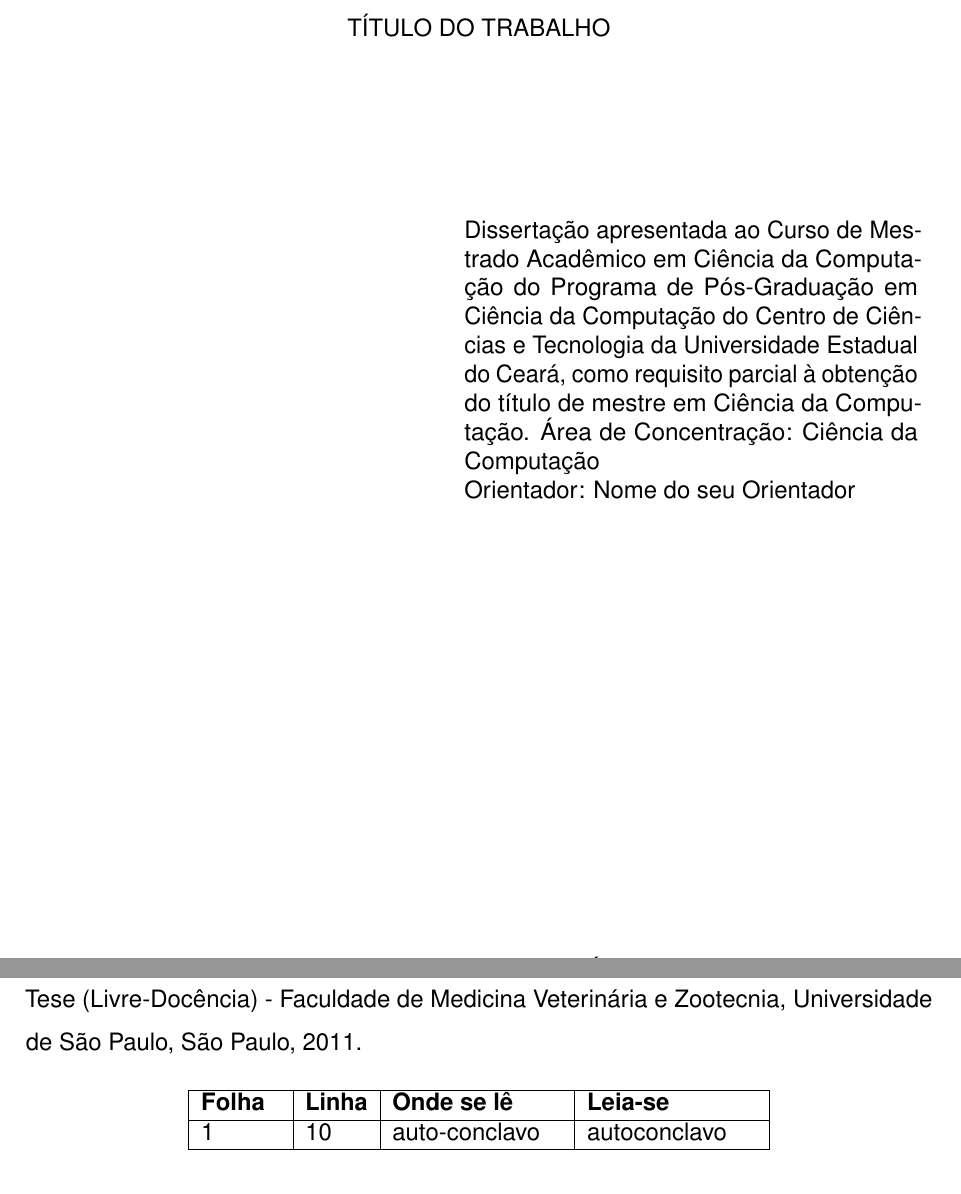
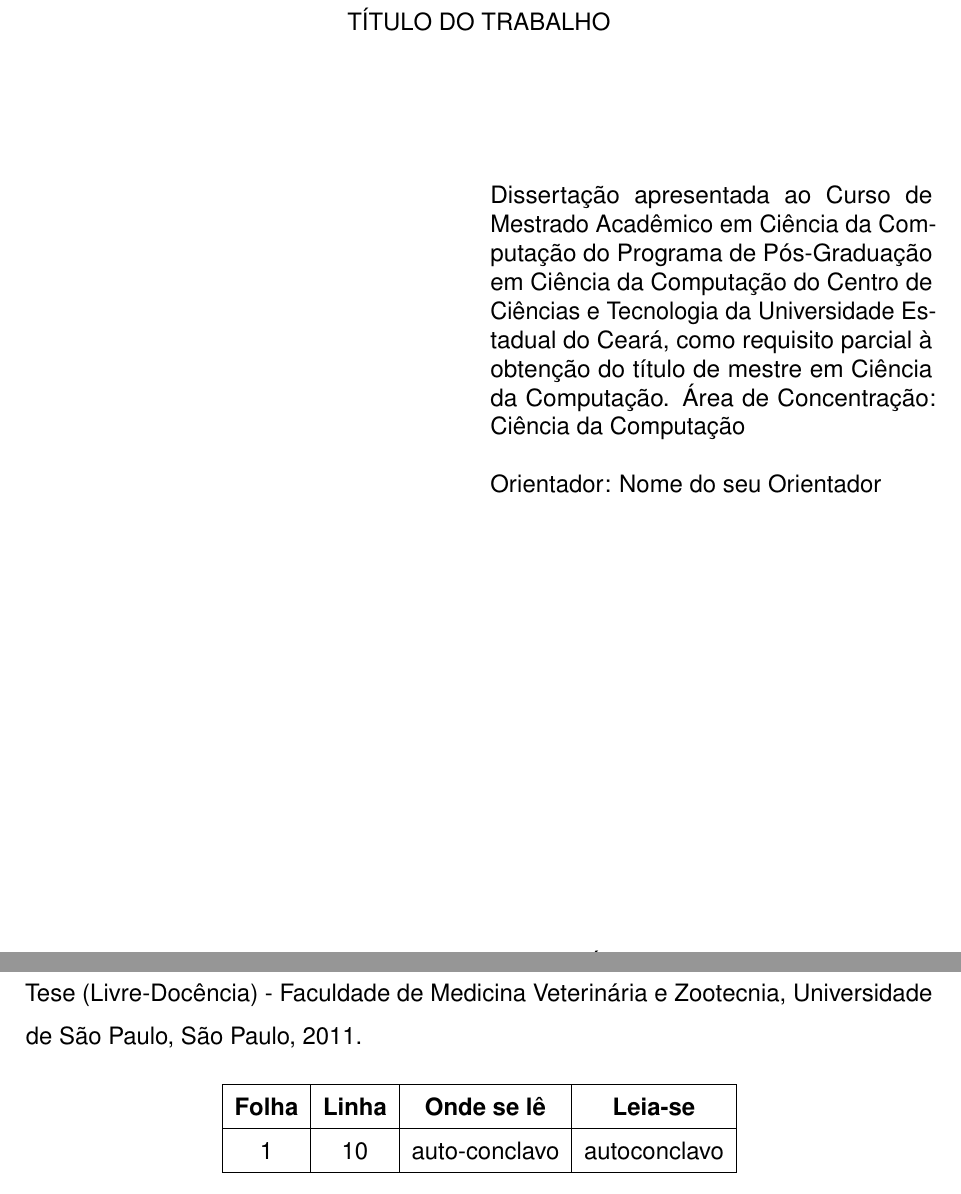
Before and after one commit to ingridteles/Modelo-MACC-UECE-2021---overleaf, a LaTeX thesis (documento.tex, which reads elementos-pre-textuais/errata.tex, lib/uecetex2.sty): two parts of pages 2 and 4 of 48 before the commit and two parts of pages 2 and 4 of 47 after it, joined at a grey line, cut so that both start at the same text. Compiled offline with pdfLaTeX.

```diff
--- a/elementos-pre-textuais/errata.tex
+++ b/elementos-pre-textuais/errata.tex
@@ -2,12 +2,13 @@
 
 \begin{table}[h!]
 	\center
+        \renewcommand{\arraystretch}{1.5}
 	\begin{tabular}{|p{1.4cm}|p{1.1cm}|p{3cm}|p{3cm}|}
 		\hline
-		\textbf{Folha} & \textbf{Linha} & \textbf{Onde se lê} &
-		\textbf{Leia-se}\\
+		\multicolumn{1}{|c}{\textbf{Folha}} & \multicolumn{1}{|c}{\textbf{Linha}} & \multicolumn{1}{|c}{\textbf{Onde se lê}} &
+		\multicolumn{1}{|c|}{\textbf{Leia-se}} \\
 		\hline
-		1 & 10 & auto-conclavo & autoconclavo\\
+		\multicolumn{1}{|c}{1} & \multicolumn{1}{|c}{10} & \multicolumn{1}{|c}{auto-conclavo} & \multicolumn{1}{|c|}{autoconclavo} \\
 		\hline
 	\end{tabular}\label{tab:table}
 \end{table}
--- a/lib/uecetex2.sty
+++ b/lib/uecetex2.sty
@@ -194,8 +194,8 @@
 \SetKwBlock{Inicio}{in\'{i}cio}{fim}%
 \SetKwRepeat{Repita}{repita}{at\'{e}}%
 %
-\SetKwIF{Se}{SenaoSe}{Senao}{se}{ent\~{a}o}{sen\~{a}o se}{sen\~{a}o}{fim se}%
-\SetKwSwitch{Selec}{Caso}{Outro}{selecione}{fa\c{c}a}{caso}{sen\~{a}o}{fim caso}{fim selec}%
+\SetKwIF{Se}{SenaoSe}{Senao}{se}{ent\~{a}o}{sen\~{a}o se}{sen\~{a}o}{fim\ se}%
+\SetKwSwitch{Selec}{Caso}{Outro}{selecione}{fa\c{c}a}{caso}{sen\~{a}o}{fim\ caso}{fim\ selec}%
 \SetKwFor{Para}{para}{fa\c{c}a}{fim\ para}%
 \SetKwFor{ParaPar}{para}{fa\c{c}a em paralelo}{fim\ para}
 \SetKwFor{ParaCada}{para cada}{fa\c{c}a}{fim\ para\ cada}%
@@ -706,15 +706,15 @@
 		\normalsize\MakeUppercase\imprimirtitulo
 	\end{center}
 
-	\vspace{2.5cm}
+	\vspace{2cm}
 
 	%Retira o espaço do parágrafo
 	\hspace*{-2cm}
 	%Adiciona o espaço da margem
-	\hspace*{7.5cm}
-	\begin{minipage}{8cm}
+	\hspace*{8cm}
+	\begin{minipage}{7.8cm}
 		\begin{SingleSpace}
-			\imprimirpreambulo
+			\imprimirpreambulo \vspace{\onelineskip}
                 \newline
 			\artigoorientador: \ignorespaces\imprimirorientador
 			\abntex@ifnotempty{\imprimircoorientador}{
@@ -749,7 +749,7 @@
 	\setlength{\ABNTEXsignwidth}{8cm}
 
 	% Espaço entre uma assintura e outra
-	\setlength{\ABNTEXsignskip}{18pt}
+	%\setlength{\ABNTEXsignskip}{1.5cm}
 
 	\begin{center}
 		\MakeUppercase{\imprimirautor}\par
@@ -764,8 +764,8 @@
 	%Retira o espaço do parágrafo
 	\hspace*{-2cm}
 	%Adiciona o espaço da margem
-	\hspace*{7.5cm}
-	\begin{minipage}{8cm}
+	\hspace*{8cm}
+	\begin{minipage}{7.8cm}
 		\begin{SingleSpace}
 			\imprimirpreambulo
 		\end{SingleSpace}
@@ -780,64 +780,56 @@
 	\begin{center}
 		BANCA EXAMINADORA
 	\end{center}
-
-	\vspace{\onelineskip}
-
+	\vspace*{-1cm}
 	% Membro Um da banca é sempre o Orientador
 	% Membro Dois da banca pode ser o coorientador ou outro membro
+
 	\ifnotempty{\imprimircoorientador}{
-		\hspace*{-2.95cm}
+            \hspace*{-2.5cm}
 		  \assinatura*{\imprimirorientador\  \artigoorientadorcomparenteses \\ \imprimirorientadories}
-		\hspace*{0.7cm}
+            %\hspace*{0.7cm}
             \assinatura*{\imprimircoorientador\ \artigocoorientadorcomparenteses \\ \imprimircoorientadories}
 
-		\hspace*{-3cm}
-		% Membro Três da banca pode ser o coorientador ou outro membro
+            \hspace*{-2.5cm}
+            % Membro Dois da banca pode ser o coorientador ou outro membro
             \ifnotempty{\imprimirmembrodabancadois}{
               \assinatura*{\imprimirmembrodabancadois \\ \imprimirmembrodabancadoisies}
             }{}
-		\hspace*{0.5cm}
             % Membro Três da banca pode ser o coorientador ou outro membro
             \ifnotempty{\imprimirmembrodabancatres}{
               \assinatura*{\imprimirmembrodabancatres \\ \imprimirmembrodabancatresies}
             }{}
-		\hspace*{-1.0cm}
+            \hspace*{-0.5cm}
             % Membro Quatro da banca pode ser o coorientador ou outro membro
             \ifnotempty{\imprimirmembrodabancaquatro}{
               \assinatura*{\imprimirmembrodabancaquatro \\ \imprimirmembrodabancaquatroies}
             }{}
-		\hspace*{0.5cm}
             % Membro Cinco da banca pode ser o coorientador ou outro membro
             \ifnotempty{\imprimirmembrodabancacinco}{
               \assinatura*{\imprimirmembrodabancacinco \\ \imprimirmembrodabancacincoies}
             }{}
 	}{
-		% Espaço entre uma assintura e outra
-		\setlength{\ABNTEXsignskip}{2pt}
-		\hspace*{-2.95cm}
+        \hspace*{-2.5cm}
 		\assinatura*{\imprimirorientador\  \artigoorientadorcomparenteses \\ \imprimirorientadories}
-		\hspace*{0.5cm}
 		% Membro Dois da banca pode ser o coorientador ou outro membro
 		\ifnotempty{\imprimirmembrodabancadois}{
 			\assinatura*{\imprimirmembrodabancadois \\ \imprimirmembrodabancadoisies}
 		}{}
-
-		\hspace*{-3cm}
+        \hspace*{-0.5cm}
 		% Membro Três da banca pode ser o coorientador ou outro membro
 		\ifnotempty{\imprimirmembrodabancatres}{
 			\assinatura*{\imprimirmembrodabancatres \\ \imprimirmembrodabancatresies}
 		}{}
-		\hspace*{0.5cm}
 		% Membro Quatro da banca pode ser o coorientador ou outro membro
 		\ifnotempty{\imprimirmembrodabancaquatro}{
 			\assinatura*{\imprimirmembrodabancaquatro \\ \imprimirmembrodabancaquatroies}
 		}{}
-		\hspace*{-1.0cm}
+		\hspace*{-0.5cm}
+        % Membro Cinco da banca pode ser o coorientador ou outro membro
 		\ifnotempty{\imprimirmembrodabancacinco}{
 			\assinatura*{\imprimirmembrodabancacinco \\ \imprimirmembrodabancacincoies}
 		}{}
-		\hspace*{0.5cm}
-		% Membro Quatro da banca pode ser o coorientador ou outro membro
+		% Membro Seis da banca pode ser o coorientador ou outro membro
 		\ifnotempty{\imprimirmembrodabancaseis}{
 			\assinatura*{\imprimirmembrodabancaseis \\  \imprimirmembrodabancaseisies}
 		}{}
@@ -860,8 +852,8 @@
 	%Retira o espaço do parágrafo
 	\hspace*{-2cm}
 	%Adiciona o espaço da margem
-	\hspace*{7.5cm}
-	\begin{minipage}{8cm}
+	\hspace*{8cm}
+	\begin{minipage}{7.8cm}
 		\begin{SingleSpace}
 		  \imprimirpreambulo
 		\end{SingleSpace}
@@ -876,8 +868,7 @@
 	\begin{center}
 		BANCA EXAMINADORA
 	\end{center}
-		\vspace{\onelineskip}
-
+        \vspace*{-1.0cm}
 	% Membro Um da banca é sempre o Orientador
 	\assinatura{\imprimirorientador \artigoorientadorcomparenteses \\ \imprimirorientadories}
 
@@ -919,8 +910,8 @@
 	%Retira o espaço do parágrafo
 	\hspace*{-2cm}
 	%Adiciona o espaço da margem
-	\hspace*{7.5cm}
-	\begin{minipage}{8cm}
+	\hspace*{8cm}
+	\begin{minipage}{7.8cm}
 		\begin{SingleSpace}
                \imprimirpreambulo
 		\end{SingleSpace}
@@ -935,7 +926,7 @@
 	\begin{center}
 		BANCA EXAMINADORA
 	\end{center}
-		\vspace{\onelineskip}
+		\vspace*{-1.0cm}
 
 	% Membro Um da banca é sempre o Orientador
 	\assinatura{\imprimirorientador \artigoorientadorcomparenteses \\ \imprimirorientadorcentro \\  \imprimirorientadories}
@@ -1037,8 +1028,8 @@
 		%Retira o espaço do parágrafo
 		\hspace*{-2cm}
 		%Adiciona o espaço da margem
-		\hspace*{7.5cm}
-		\begin{minipage}{8cm}
+		\hspace*{8cm}
+		\begin{minipage}{7.8cm}
 			\input{#1}
 		\end{minipage}
 		\pagebreak
@@ -1083,8 +1074,8 @@
 		%Retira o espaço do parágrafo
 		\hspace*{-2cm}
 		%Adiciona o espaço da margem
-		\hspace*{7.5cm}
-		\begin{minipage}{8cm}
+		\hspace*{8cm}
+		\begin{minipage}{7.8cm}
 			\input{#1}
 			\raggedleft{(\imprimirautordaepigrafe) \par}
 		\end{minipage}
@@ -1493,7 +1484,7 @@
 }
 
 \newcommand{\imprimiranexos}{ %
-	\imprimirpaginaanexo
+	%\imprimirpaginaanexo
 	\anexos %
 	% Retira o negrito da palavra "Apendice"
 	\PRIVATEapendiceconfig{\normalfont\anexoname}{\normalfont\anexosname} %
```
Lines whose indentation alone changed are shown as unchanged.
